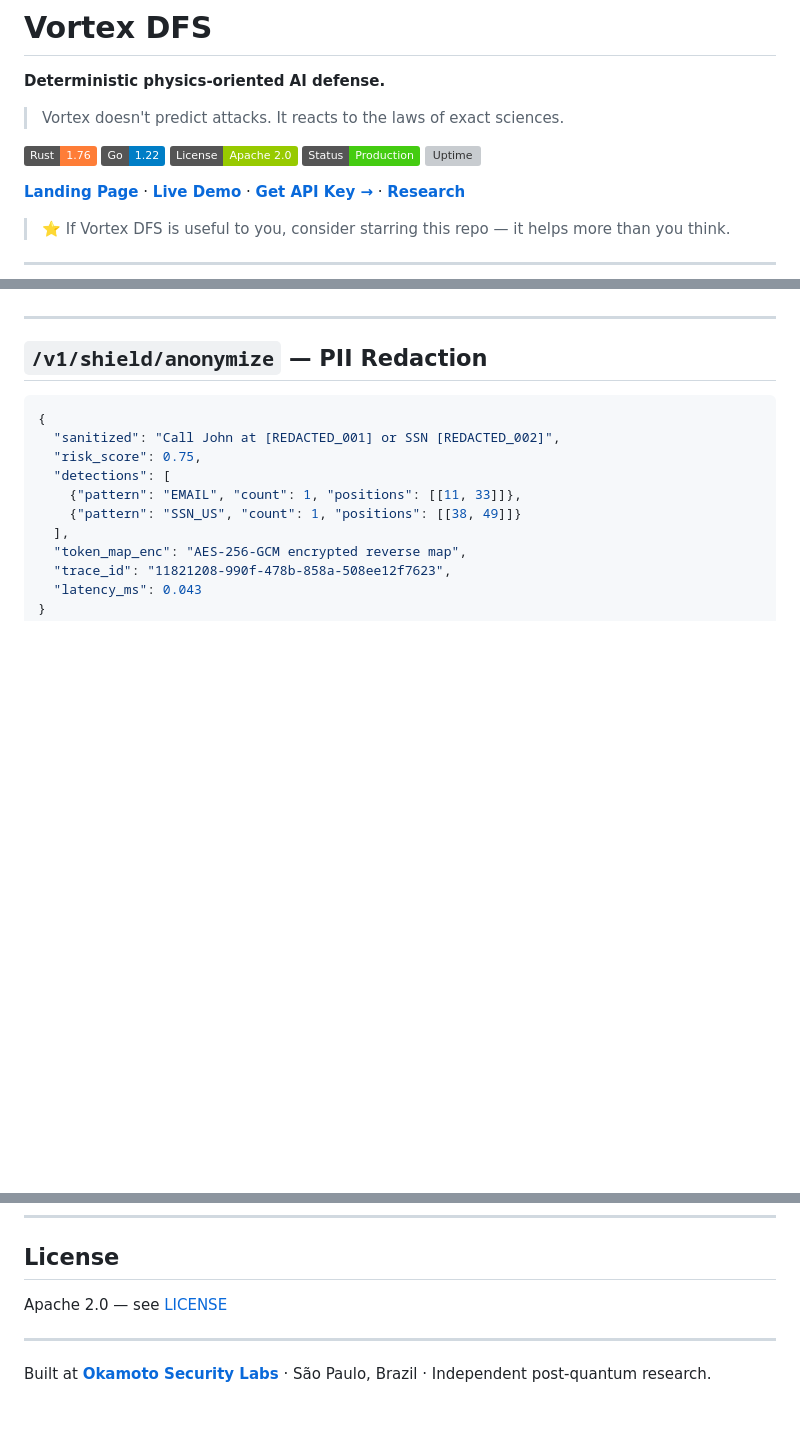
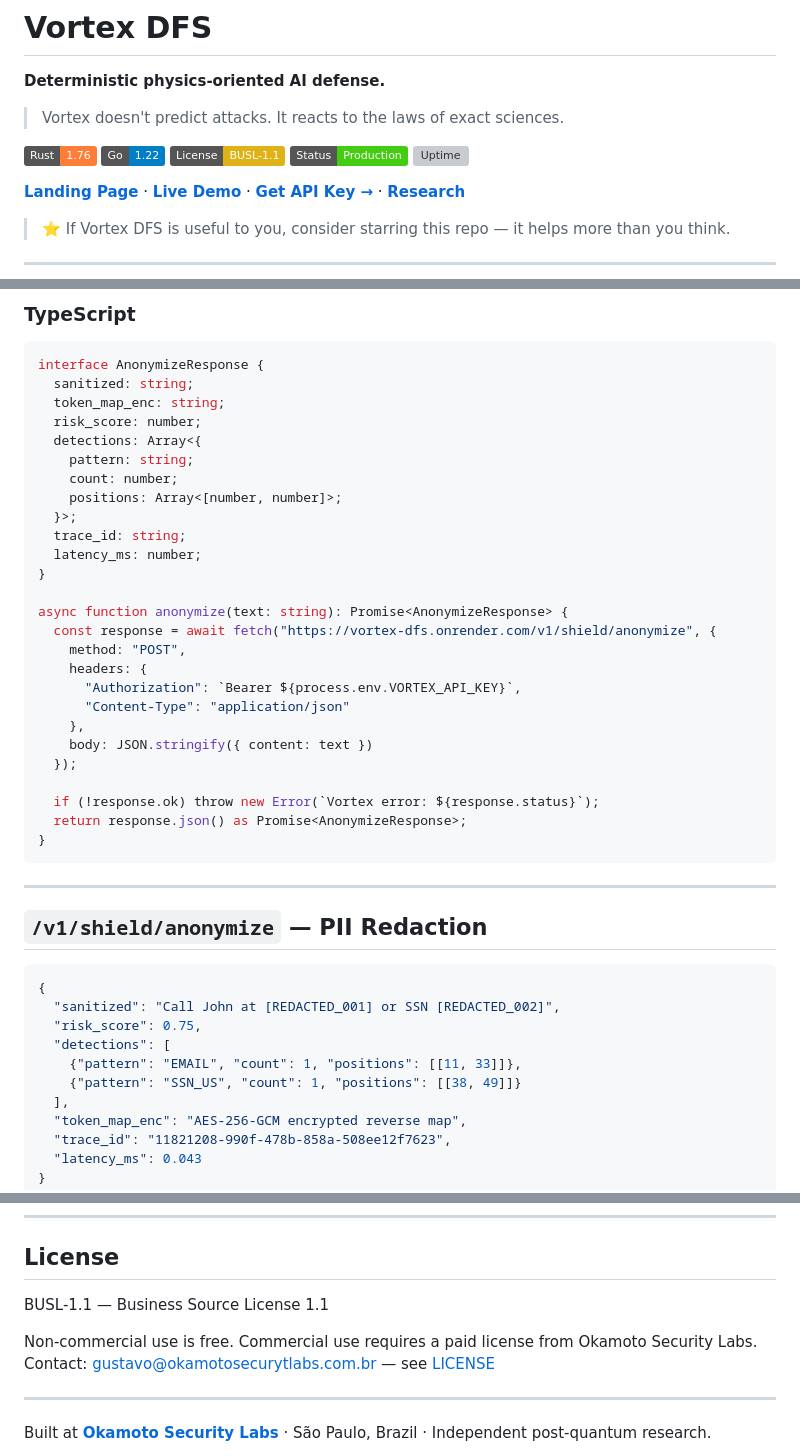
Before and after one commit to okamoto-security-labs/Vortex-DFS, a Markdown page: README.md, 3 parts joined by grey strips. Rendered like a GitHub page; badges without logos; blank space fills up the shorter version; grey boxes are pictures that could not be loaded.

Commit message:
docs: add Python/JS/TS examples and update license to BUSL-1.1

````diff
--- a/README.md
+++ b/README.md
@@ -5,7 +5,7 @@
 
 [![Rust](https://img.shields.io/badge/Rust-1.76-orange)](https://www.rust-lang.org/)
 [![Go](https://img.shields.io/badge/Go-1.22-blue)](https://golang.org/)
-[![License](https://img.shields.io/badge/License-Apache%202.0-green)](LICENSE)
+[![License](https://img.shields.io/badge/License-BUSL--1.1-yellow)](LICENSE)
 [![Status](https://img.shields.io/badge/Status-Production-brightgreen)]()
 [![Uptime](https://img.shields.io/uptimerobot/status/m800028416-f2df0e073fc60779bf7cb7a0)](https://okamotosecurytlabs.com.br)
 
@@ -54,3 +150,33 @@ curl -X POST https://vortex-dfs.onrender.com/v1/pqc/sign \
+### TypeScript
+
+```typescript
+interface AnonymizeResponse {
+  sanitized: string;
+  token_map_enc: string;
+  risk_score: number;
+  detections: Array<{
+    pattern: string;
+    count: number;
+    positions: Array<[number, number]>;
+  }>;
+  trace_id: string;
+  latency_ms: number;
+}
+
+async function anonymize(text: string): Promise<AnonymizeResponse> {
+  const response = await fetch("https://vortex-dfs.onrender.com/v1/shield/anonymize", {
+    method: "POST",
+    headers: {
+      "Authorization": `Bearer ${process.env.VORTEX_API_KEY}`,
+      "Content-Type": "application/json"
+    },
+    body: JSON.stringify({ content: text })
+  });
+
+  if (!response.ok) throw new Error(`Vortex error: ${response.status}`);
+  return response.json() as Promise<AnonymizeResponse>;
+}
+```
 
 ---
 
@@ -243,7 +369,10 @@ A silent bug in our LWE signature verification caused `verify()` to return `true
 
 ## License
 
-Apache 2.0 — see [LICENSE](LICENSE)
+BUSL-1.1 — Business Source License 1.1
+
+Non-commercial use is free. Commercial use requires a paid license from Okamoto Security Labs.
+Contact: gustavo@okamotosecurytlabs.com.br — see [LICENSE](LICENSE)
 
 ---
 
````
Also changed, not shown: other parts of README.md (+96 -0 lines).
